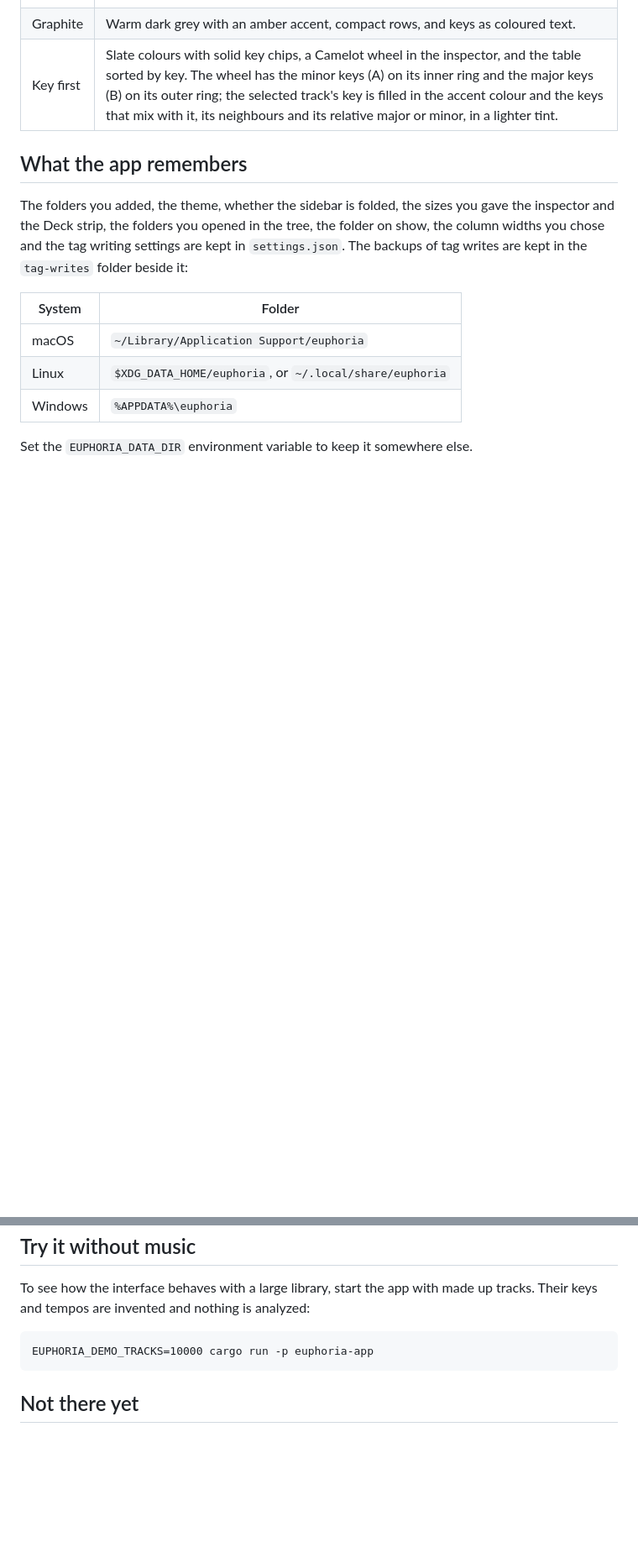
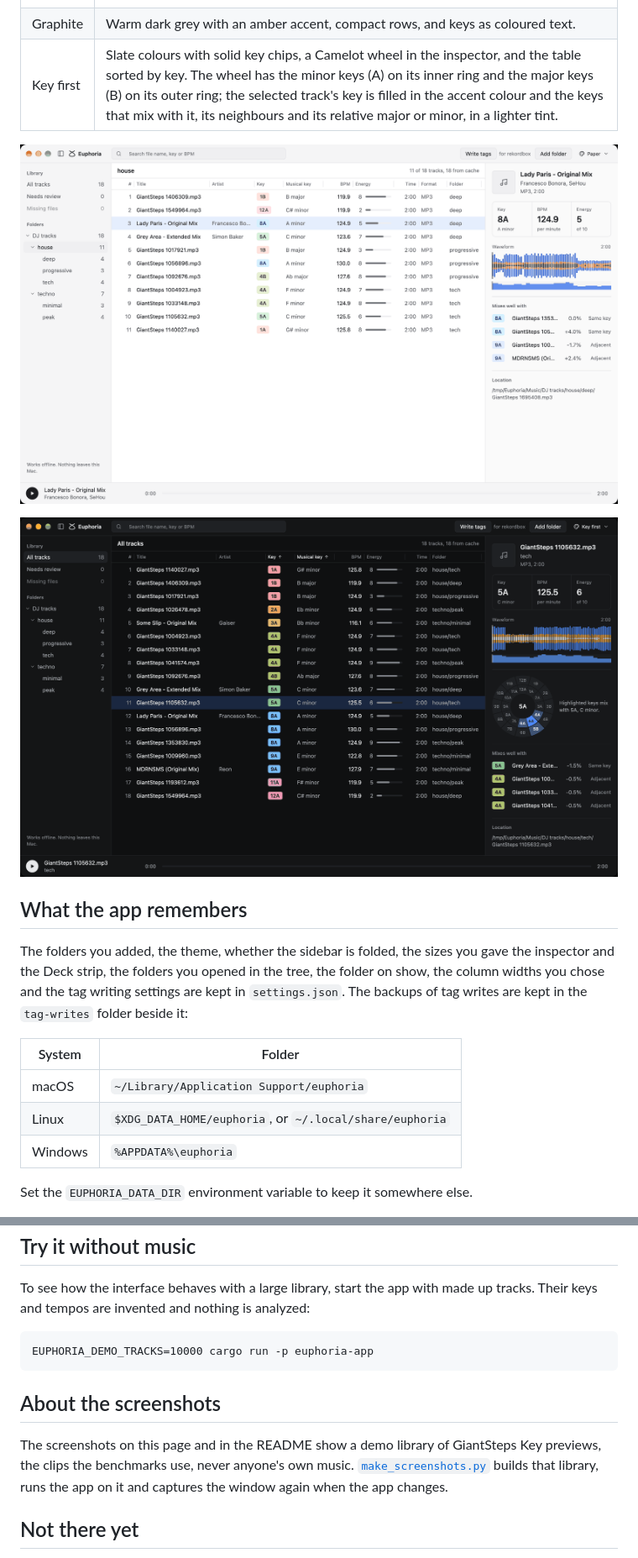
Before and after one commit to lvndry/euphoria, a Markdown page: docs/guides/desktop-app.md, 2 parts joined by grey strips. Shown at 84% size. Drawn GitHub-style; pictures changed too: docs/images/desktop-app/key-first.png (added), docs/images/desktop-app/main-window-paper.png (added); blank space fills up the shorter version.

````diff
--- a/docs/guides/desktop-app.md
+++ b/docs/guides/desktop-app.md
@@ -185,6 +187,10 @@ Choose a theme from the menu at the right of the toolbar, or from **View > Theme
 | Deck | Slate colours, with the track detail and the player in a strip under the table and a wide waveform. |
 | Graphite | Warm dark grey with an amber accent, compact rows, and keys as coloured text. |
 | Key first | Slate colours with solid key chips, a Camelot wheel in the inspector, and the table sorted by key. The wheel has the minor keys (A) on its inner ring and the major keys (B) on its outer ring; the selected track's key is filled in the accent colour and the keys that mix with it, its neighbours and its relative major or minor, in a lighter tint. |
+
+![The Paper theme: the same window on a light background, with pastel key chips, the house folder chosen in the sidebar and a track selected in the inspector.](../images/desktop-app/main-window-paper.png)
+
+![The Key first theme: the table sorted by key from 1A to 12A, with solid key chips. The inspector shows the selected track in 8A with a Camelot wheel under its waveform, where 8A is filled in the accent colour and 7A, 9A and 8B, the keys that mix with it, are tinted.](../images/desktop-app/key-first.png)
 
 ## What the app remembers
 
@@ -231,6 +237,10 @@ To see how the interface behaves with a large library, start the app with made u
 EUPHORIA_DEMO_TRACKS=10000 cargo run -p euphoria-app
 ```
 
+## About the screenshots
+
+The screenshots on this page and in the README show a demo library of GiantSteps Key previews, the clips the benchmarks use, never anyone's own music. [`make_screenshots.py`](https://github.com/lvndry/euphoria/blob/main/docs/images/desktop-app/make_screenshots.py) builds that library, runs the app on it and captures the window again when the app changes.
+
 ## Not there yet
 
 - Cue points, and the reference tone for checking a key by ear.
````
Also changed, not shown: other parts of docs/guides/desktop-app.md (+2 -0 lines), README.md (+2 -0 lines), docs/README.md (+1 -1 lines), docs/images/desktop-app/main-window.png (added), docs/images/desktop-app/write-tags-preview.png (added), 2 other files.
